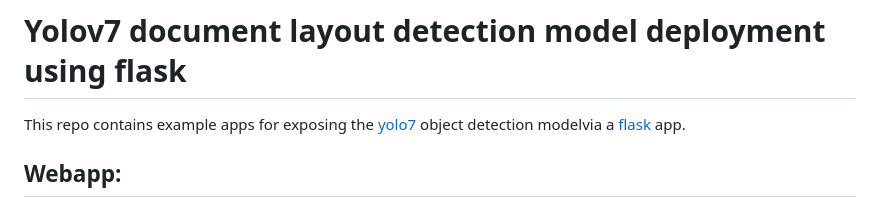
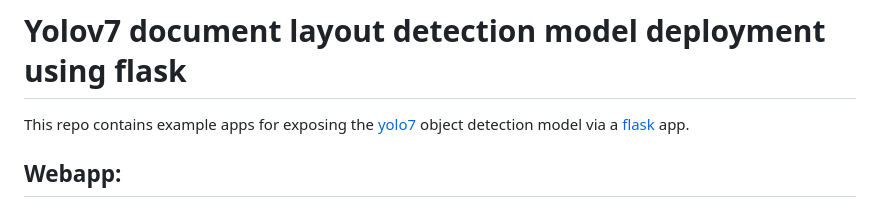
Before and after one commit to keskhanal/document_layout_detection, a Markdown page: README.md, the part around the change. Drawn GitHub-style.

```diff
--- a/README.md
+++ b/README.md
@@ -1,5 +1,5 @@
 # Yolov7 document layout detection model deployment using flask
-This repo contains example apps for exposing the [yolo7](https://github.com/WongKinYiu/yolov7) object detection modelvia a [flask](https://flask.palletsprojects.com/en/1.1.x/) app.
+This repo contains example apps for exposing the [yolo7](https://github.com/WongKinYiu/yolov7) object detection model via a [flask](https://flask.palletsprojects.com/en/1.1.x/) app.
 
 ## Webapp:
 Simple app consisting of a form where you can upload an image, and see the inference result of the model in the browser.
```
